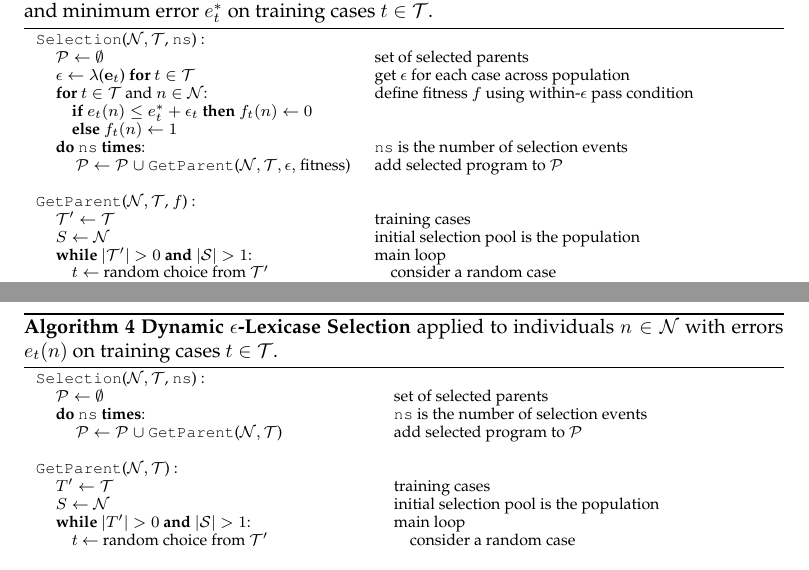
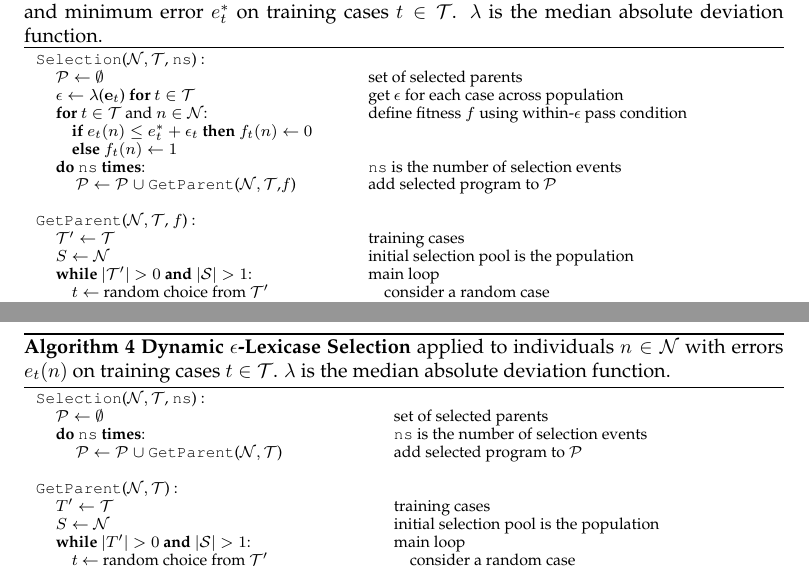
Before and after one commit to lacava/epsilon_lexicase, a LaTeX paper (epsilon_lexicase_journal.tex): two parts of pages 7 and 8 of 30, joined at a grey line, cut so that both start at the same text. Compiled offline with pdfLaTeX.

Commit message:
adds lambda to algorithms

```diff
--- a/epsilon_lexicase_journal.tex
+++ b/epsilon_lexicase_journal.tex
@@ -242,7 +242,7 @@ We study three implementations of $\epsilon$-lexicase selection in this paper: s
 Static $\epsilon$-lexicase selection can be viewed as a preprocessing step added to lexicase selection in which the program errors are converted to pass/fail based on an $\epsilon$ threshold. This threshold is defined relative to $e^*_t$, the lowest error on test case $t$ over the entire population. We call this static $\epsilon$-lexicase selection because the elite error $e^*_t$ and $\epsilon$ are only calculated once per generation, instead of relative to the current selection pool, as described in Algorithm~\ref{alg:ep-lex-s}.
 
 \begin{algorithm}
-    \caption{{\bf Static $\epsilon$-Lexicase Selection} applied to individuals $n \in \mathcal{N}$ with errors $e_t(n)$ and minimum error $e_t^*$ on training cases $t \in \mathcal{T}$.}\label{alg:ep-lex-s}
+    \caption{{\bf Static $\epsilon$-Lexicase Selection} applied to individuals $n \in \mathcal{N}$ with errors $e_t(n)$ and minimum error $e_t^*$ on training cases $t \in \mathcal{T}$. $\lambda$ is the median absolute deviation function.}\label{alg:ep-lex-s}
 \noindent{\footnotesize
 \begin{tabularx}{\textwidth}{lX}
 %\multicolumn{2}{c}{\normalsize Algorithm~\ref{alg:ep-lex-s}: {Static $\epsilon$-Lexicase Selection}} \\
@@ -253,7 +253,7 @@ Static $\epsilon$-lexicase selection can be viewed as a preprocessing step added
 \hspace{1em}\hspace{1em}	\textbf{if} $e_t(n) \leq e^*_t + \epsilon_t$ \textbf{then} $f_t(n) \leftarrow 0$ \\
 \hspace{1em}\hspace{1em} \textbf{else} $f_t(n) \leftarrow 1$ \\
 \hspace{1em} \textbf{do} \texttt{ns} \textbf{times}: & \texttt{ns} is the number of selection events\\
-\hspace{1em}  \hspace{1em} $\mathcal{P} \leftarrow \mathcal{P} \; \cup $ \texttt{GetParent}($\mathcal{N,T},\epsilon,$ fitness) & add selected program to $\mathcal{P}$ \\
+\hspace{1em}  \hspace{1em} $\mathcal{P} \leftarrow \mathcal{P} \; \cup $ \texttt{GetParent}($\mathcal{N,T}$,$f$) & add selected program to $\mathcal{P}$ \\
 \\
 \texttt{GetParent}($\mathcal{N,T}$, $f$) 	:						&	\\
 \hspace{1em}	$\mathcal{T}' \leftarrow \mathcal{T}$	&	training cases\\
@@ -306,7 +306,7 @@ The final variant of $\epsilon$-lexicase selection is dynamic $\epsilon$-lexicas
 where $\mathbf{e}_t(\mathcal{S})$ is the vector of errors for case $t$ among the current selection pool $\mathcal{S}$. The dynamic $\epsilon$-lexicase selection algorithm is presented below:
 
 \begin{algorithm}
-\caption{{\bf Dynamic $\epsilon$-Lexicase Selection} applied to individuals $n \in \mathcal{N}$ with errors $e_t(n)$ on training cases $t \in \mathcal{T}$.}\label{alg:ep-lex-d}
+\caption{{\bf Dynamic $\epsilon$-Lexicase Selection} applied to individuals $n \in \mathcal{N}$ with errors $e_t(n)$ on training cases $t \in \mathcal{T}$. $\lambda$ is the median absolute deviation function.}\label{alg:ep-lex-d}
 \noindent{\footnotesize
 \begin{tabularx}{\textwidth}{lX}
 %\multicolumn{2}{c}{\normalsize Algorithm~\ref{alg:ep-lex-d}: Dynamic $\epsilon$-Lexicase Selection} \\
```
Also changed, not shown: epsilon_lexicase_journal.pdf, epsilon_lexicase_journal.tex (4 more changed lines).
